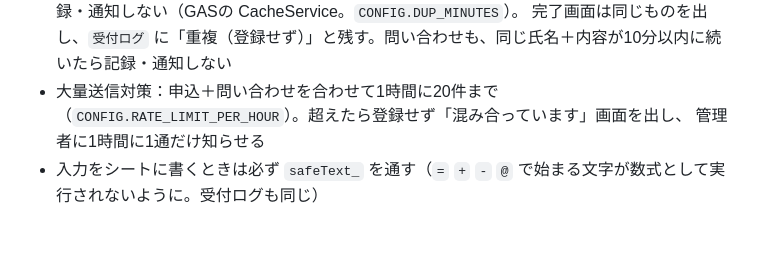
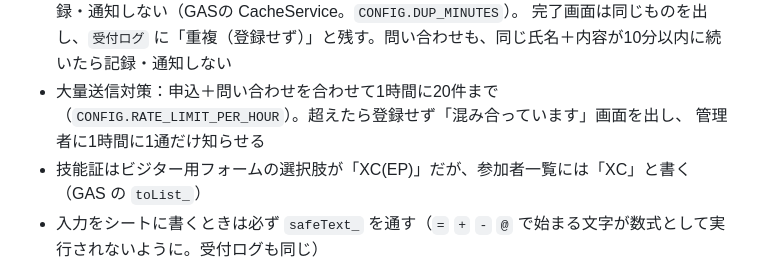
Before and after one commit to kmrism/tombocup, a Markdown page: CLAUDE.md, the part around the change. GitHub-like rendering; blank space fills up the shorter version.

Commit message:
CLAUDE.md：技能証 XC(EP) を XC として書くことを追記
Co-Authored-By: Claude Opus 5.5 <noreply@anthropic.com>

```diff
--- a/CLAUDE.md
+++ b/CLAUDE.md
@@ -120,6 +120,7 @@ GitHub Pagesで公開中：`https://kmrism.github.io/tombocup/`
   完了画面は同じものを出し、`受付ログ` に「重複（登録せず）」と残す。問い合わせも、同じ氏名＋内容が10分以内に続いたら記録・通知しない
 - 大量送信対策：申込＋問い合わせを合わせて1時間に20件まで（`CONFIG.RATE_LIMIT_PER_HOUR`）。超えたら登録せず「混み合っています」画面を出し、
   管理者に1時間に1通だけ知らせる
+- 技能証はビジター用フォームの選択肢が「XC(EP)」だが、参加者一覧には「XC」と書く（GAS の `toList_`）
 - 入力をシートに書くときは必ず `safeText_` を通す（`=` `+` `-` `@` で始まる文字が数式として実行されないように。受付ログも同じ）
 - `参加者一覧` の行は削除しない（`受付・帰着表`・`ログ集計用` の数式が #REF! になりずれる）。不要な行は中身だけ消す
 - 申込締切による自動停止はしない。エントリーページ・完了画面に参加費は表示しない
```
